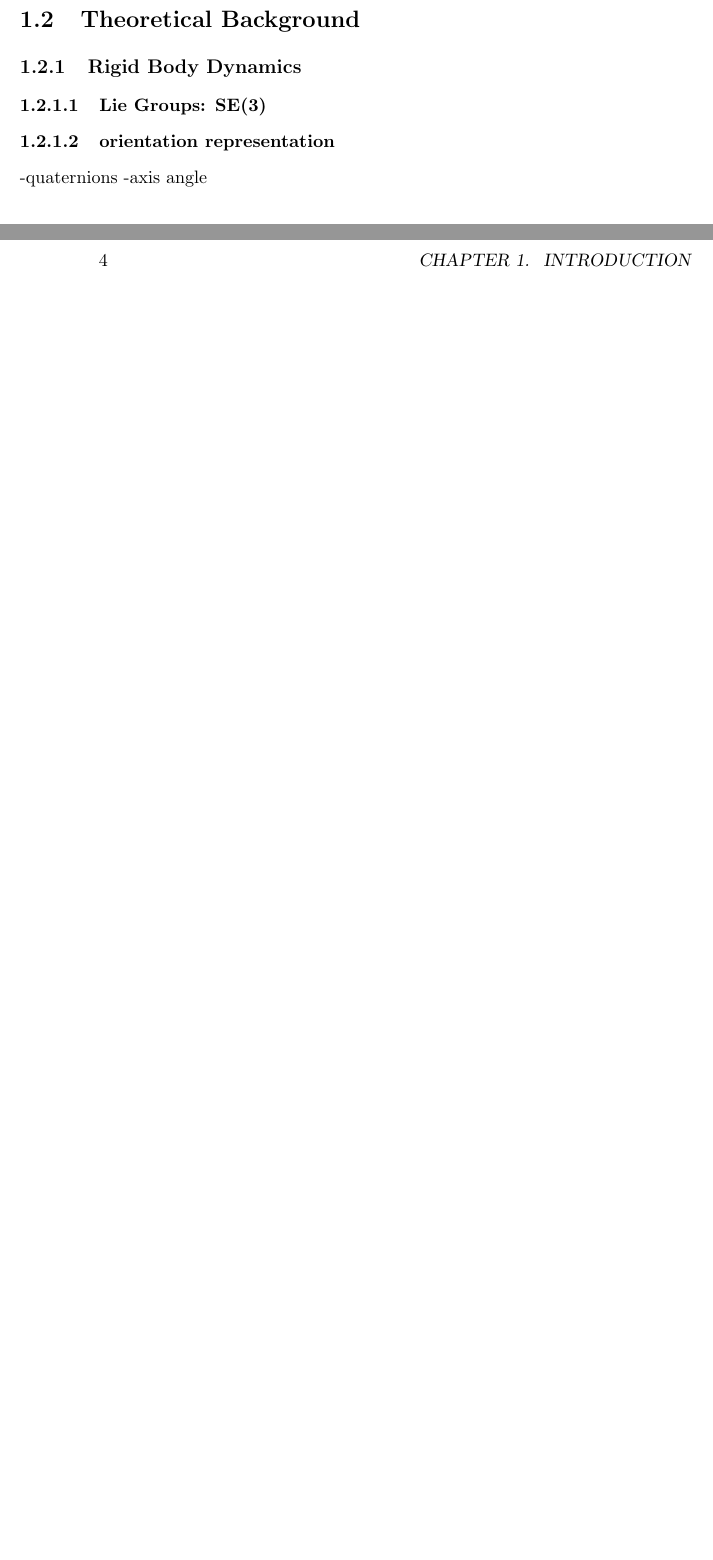
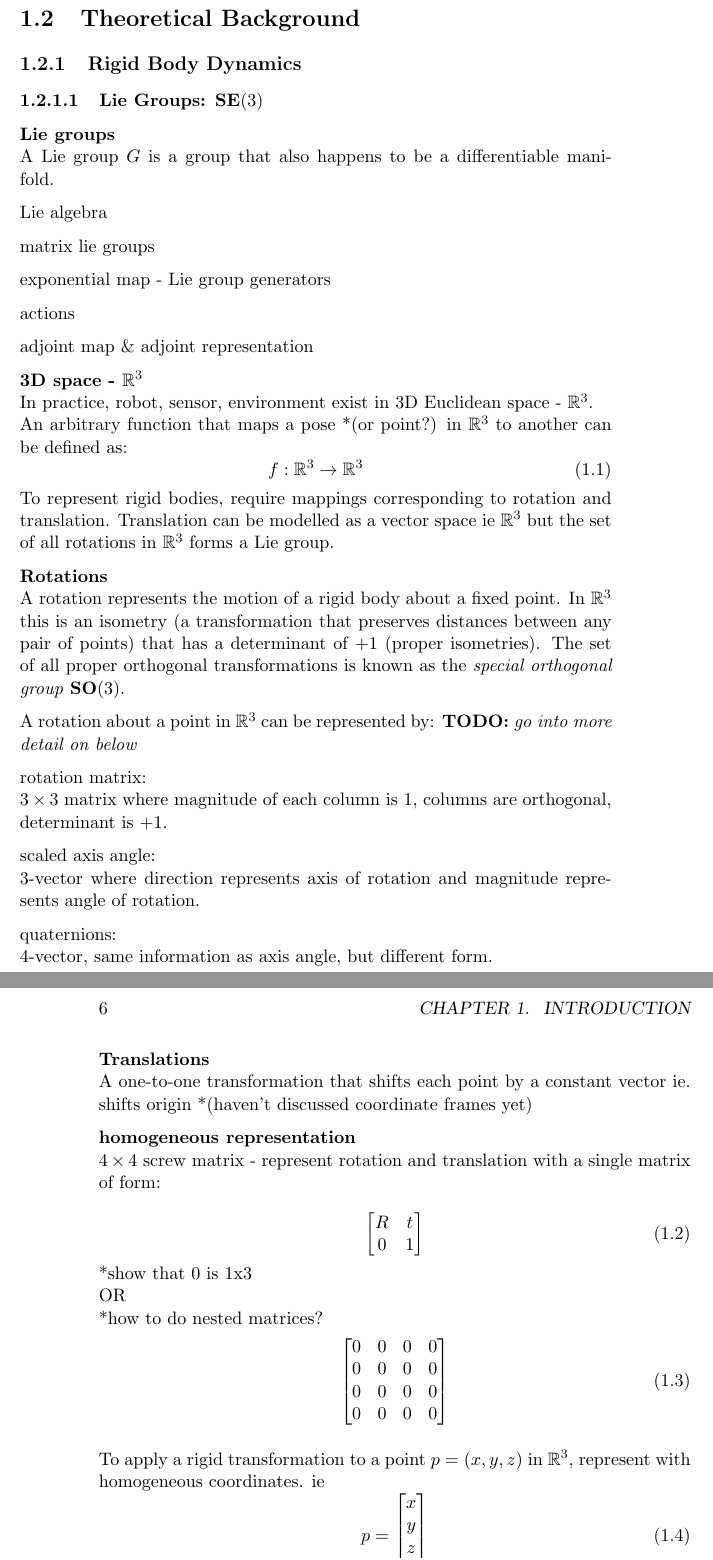
Before and after one commit to MontielAbello/Report, a LaTeX book (main.tex, which reads background.tex): two parts of pages 3 and 4 of 15 before the commit and two parts of pages 5 and 6 of 17 after it, joined at a grey line, cut so that both start at the same text, the shorter picture padded with empty space. Compiled offline with pdfLaTeX.

Commit message:
outlined section 1.2.1.

```diff
--- a/background.tex
+++ b/background.tex
@@ -1,7 +1,72 @@
 \section{Theoretical Background}
 
 \subsection{Rigid Body Dynamics}
-	\subsubsection{Lie Groups: SE(3)}
-	\subsubsection{orientation representation}
-		-quaternions
-		-axis angle
+	\subsubsection{Lie Groups: $\textbf{SE}(3)$}
+		\textbf{Lie groups}\\
+		A Lie group $G$ is a group that also happens to be a differentiable manifold.
+
+		Lie algebra
+
+		matrix lie groups
+
+		exponential map - Lie group generators
+
+		actions
+
+		adjoint map \& adjoint representation
+
+		\textbf{3D space - $\mathbb{R}^3$}\\
+		In practice, robot, sensor, environment exist in 3D Euclidean space - $\mathbb{R}^3$.\\
+		An arbitrary function that maps a pose *(or point?) in $\mathbb{R}^3$ to another can be defined as:
+		\begin{equation}
+		f: \mathbb{R}^3 \rightarrow \mathbb{R}^3
+		\end{equation}
+		To represent rigid bodies, require mappings corresponding to rotation and translation. Translation can be modelled as a vector space ie $\mathbb{R}^3$ but the set of all rotations in $\mathbb{R}^3$ forms a Lie group.
+
+		\textbf{Rotations}\\
+		A rotation represents the motion of a rigid body about a fixed point. In $\mathbb{R}^3$ this is an isometry (a transformation that preserves distances between any pair of points) that has a determinant of +1 (proper isometries). The set of all proper orthogonal transformations is known as the \textit{special orthogonal group} $\textbf{SO}(3)$.
+
+		A rotation about a point in $\mathbb{R}^3$ can be represented by: \textbf{TODO:} \textit{go into more detail on below}
+
+		rotation matrix:\\
+		$3\times3$ matrix where magnitude of each column is 1, columns are orthogonal, determinant is +1.
+
+		scaled axis angle:\\
+		3-vector where direction represents axis of rotation and magnitude represents angle of rotation.
+
+		quaternions:\\
+		4-vector, same information as axis angle, but different form.\\
+
+		\textbf{Translations}\\
+		A one-to-one transformation that shifts each point by a constant vector ie. shifts origin *(haven't discussed coordinate frames yet)
+
+		\textbf{homogeneous representation}\\
+		$4\times4$ screw matrix - represent rotation and translation with a single matrix of form:\\
+		\begin{equation}
+				\begin{bmatrix}
+				  R		&	t \\
+				  0		& 	1
+				\end{bmatrix}
+		\end{equation}
+		*show that 0 is 1x3\\
+		OR\\
+		*how to do nested matrices?
+		\begin{equation}
+		\begin{bmatrix}
+		  0		&	0 	& 	0 	& 	0\\
+		  0		& 	0  	& 	0 	& 	0\\
+		  0		& 	0  	& 	0 	& 	0\\
+		  0		& 	0 	& 	0 	& 	0
+		\end{bmatrix}
+		\end{equation}
+
+		To apply a rigid transformation to a point $p = (x,y,z) $ in $\mathbb{R}^3$, represent with homogeneous coordinates. ie
+		\begin{equation}
+		p =
+		\begin{bmatrix}
+				  x	\\
+				  y	\\
+				  z	\\
+				  1
+		\end{bmatrix}
+		\end{equation}
```
Also changed, not shown: literature.tex (+14 -5 lines), main.tex (+20 -8 lines), references.bib (+22 -0 lines), main.bbl, main.pdf, report_v1.1.pdf (added), report_v1.pdf (added), background.tex (13 more changed lines), 12 other files.
